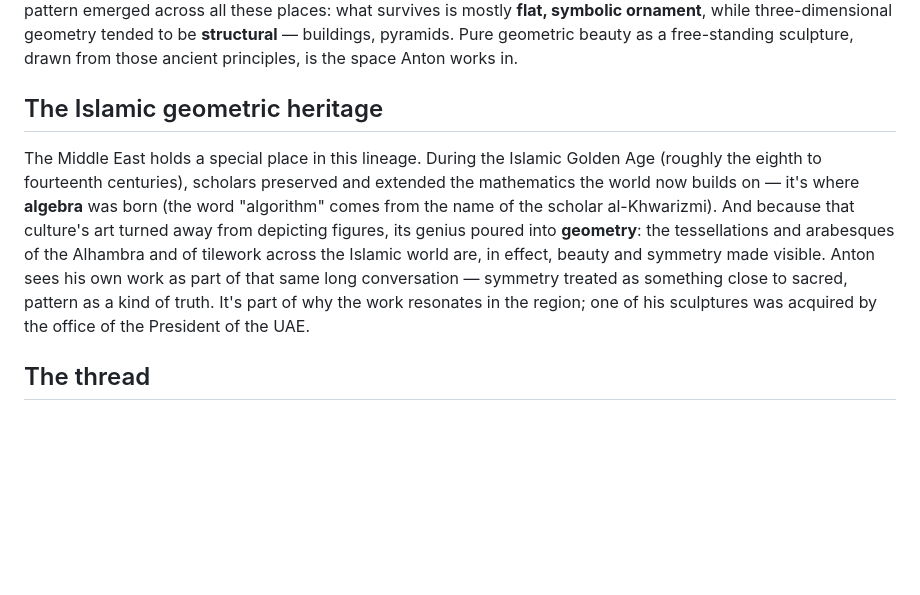
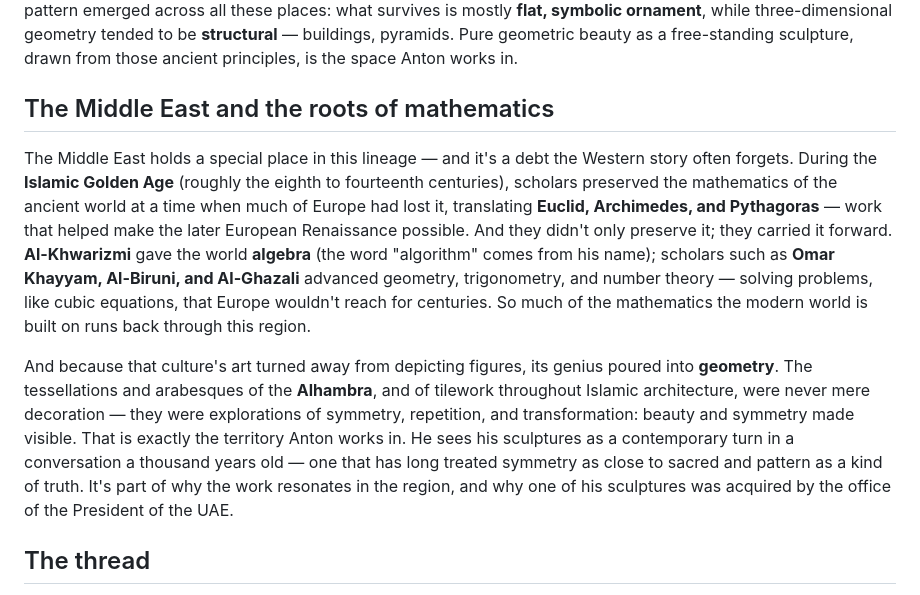
Before and after one commit to ABakker30/ask-anton, a Markdown page: public/07-influences-and-cultures.md, the part around the change. Drawn GitHub-style; blank space fills up the shorter version.

Commit message:
Public: fuller Middle East / Islamic mathematical heritage
Co-Authored-By: Claude Opus 4.8 <noreply@anthropic.com>

```diff
--- a/public/07-influences-and-cultures.md
+++ b/public/07-influences-and-cultures.md
@@ -37,16 +37,25 @@ these places: what survives is mostly **flat, symbolic ornament**, while three-d
 geometry tended to be **structural** — buildings, pyramids. Pure geometric beauty as a
 free-standing sculpture, drawn from those ancient principles, is the space Anton works in.
 
-## The Islamic geometric heritage
-The Middle East holds a special place in this lineage. During the Islamic Golden Age (roughly the
-eighth to fourteenth centuries), scholars preserved and extended the mathematics the world now
-builds on — it's where **algebra** was born (the word "algorithm" comes from the name of the
-scholar al-Khwarizmi). And because that culture's art turned away from depicting figures, its
-genius poured into **geometry**: the tessellations and arabesques of the Alhambra and of tilework
-across the Islamic world are, in effect, beauty and symmetry made visible. Anton sees his own work
-as part of that same long conversation — symmetry treated as something close to sacred, pattern as
-a kind of truth. It's part of why the work resonates in the region; one of his sculptures was
-acquired by the office of the President of the UAE.
+## The Middle East and the roots of mathematics
+The Middle East holds a special place in this lineage — and it's a debt the Western story often
+forgets. During the **Islamic Golden Age** (roughly the eighth to fourteenth centuries), scholars
+preserved the mathematics of the ancient world at a time when much of Europe had lost it,
+translating **Euclid, Archimedes, and Pythagoras** — work that helped make the later European
+Renaissance possible. And they didn't only preserve it; they carried it forward. **Al-Khwarizmi**
+gave the world **algebra** (the word "algorithm" comes from his name); scholars such as **Omar
+Khayyam, Al-Biruni, and Al-Ghazali** advanced geometry, trigonometry, and number theory — solving
+problems, like cubic equations, that Europe wouldn't reach for centuries. So much of the
+mathematics the modern world is built on runs back through this region.
+
+And because that culture's art turned away from depicting figures, its genius poured into
+**geometry**. The tessellations and arabesques of the **Alhambra**, and of tilework throughout
+Islamic architecture, were never mere decoration — they were explorations of symmetry, repetition,
+and transformation: beauty and symmetry made visible. That is exactly the territory Anton works in.
+He sees his sculptures as a contemporary turn in a conversation a thousand years old — one that has
+long treated symmetry as close to sacred and pattern as a kind of truth. It's part of why the work
+resonates in the region, and why one of his sculptures was acquired by the office of the President
+of the UAE.
 
 ## The thread
 From rangoli to the Alhambra to the mandala, every culture that looked closely at beauty and order
```
